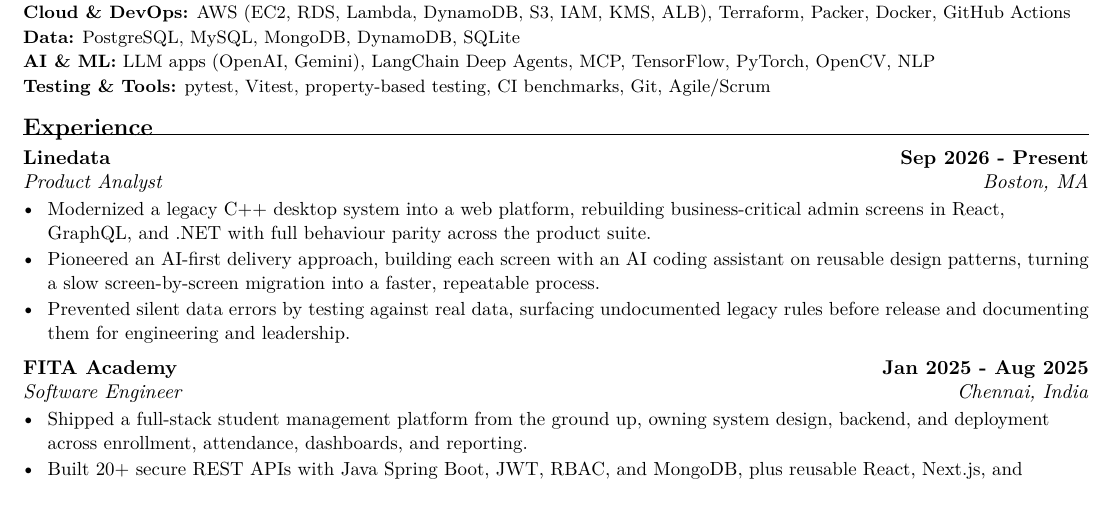
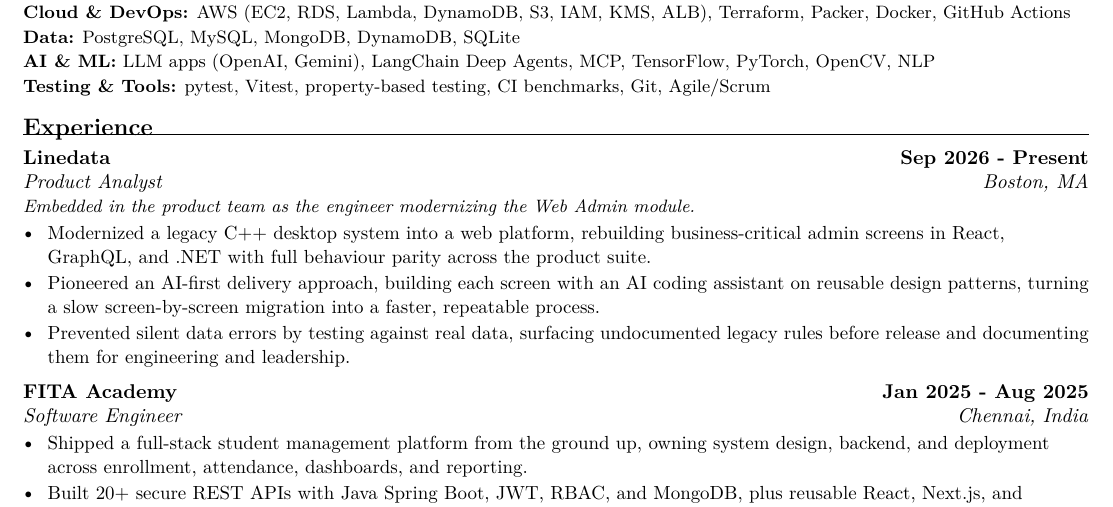
Before and after one commit to KeerthanaDeviGovindaraj/Portfolio, a LaTeX CV (resume/resume.tex): part of the page, cut so that both start at the same text. Compiled offline with pdfLaTeX.

Commit message:
Resume: add context line under Linedata title (Product Analyst, embedded as engineer)

```diff
--- a/resume/resume.tex
+++ b/resume/resume.tex
@@ -79,6 +79,7 @@
 % ----- Experience -----
 \section{Experience}
 \subhead{Linedata}{Sep 2026 - Present}{Product Analyst}{Boston, MA}
+{\small\itshape Embedded in the product team as the engineer modernizing the Web Admin module.}
 \begin{bullets}
   \bi{Modernized a legacy C++ desktop system into a web platform, rebuilding business-critical admin screens in React, GraphQL, and .NET with full behaviour parity across the product suite.}
   \bi{Pioneered an AI-first delivery approach, building each screen with an AI coding assistant on reusable design patterns, turning a slow screen-by-screen migration into a faster, repeatable process.}
```
Also changed, not shown: Keerthana_Devi_Govindaraj_Resume-SDE.pdf, resume/resume.pdf.
